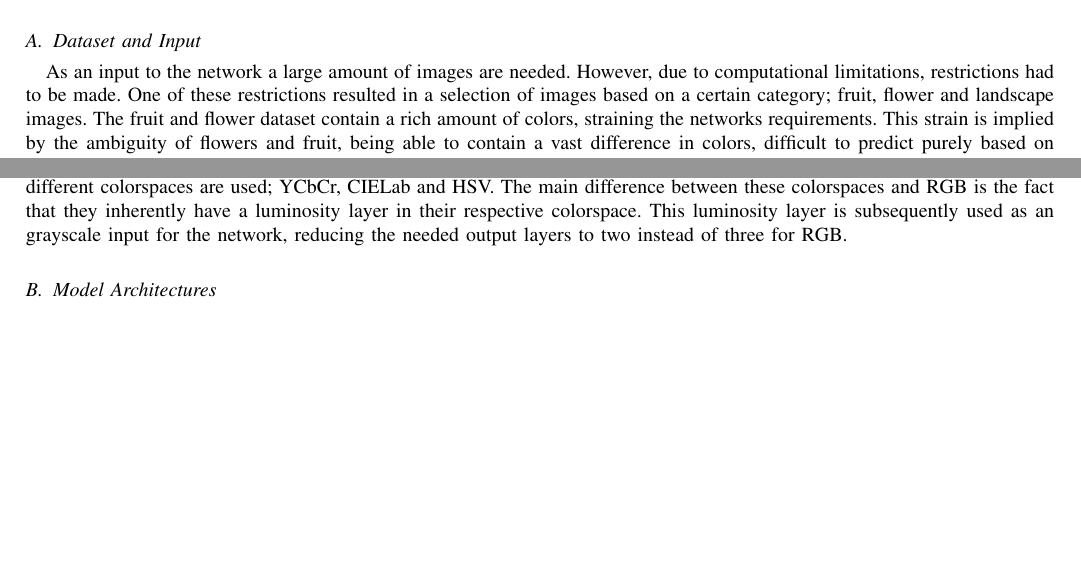
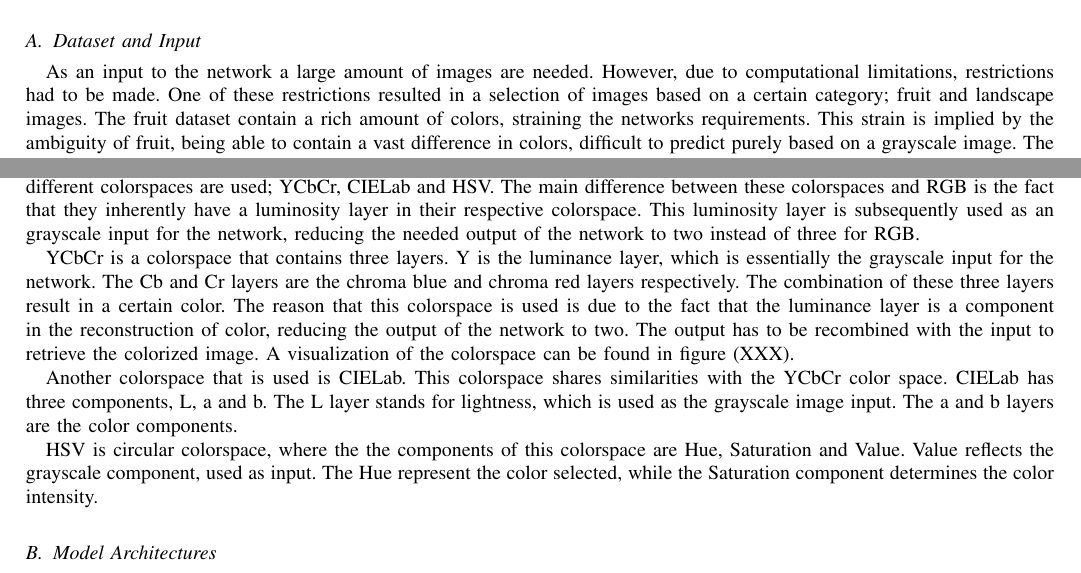
Before and after one commit to DawudH/NNCourse, a LaTeX paper (Reports/Paper/Main.tex, which reads Reports/Paper/Chapters/Method.tex): two parts of page 2 of 3, joined at a grey line, cut so that both start at the same text, the shorter picture padded with empty space. Compiled offline with pdfLaTeX.

Commit message:
changed crap

```diff
--- a/Reports/Paper/Chapters/Method.tex
+++ b/Reports/Paper/Chapters/Method.tex
@@ -2,7 +2,6 @@
 This section contains the various techniques used for the colorization problem. %blabla
 \subsection{Dataset and Input}
 
-As an input to the network a large amount of images are needed. However, due to computational limitations, restrictions had to be made. One of these restrictions resulted in a selection of images based on a certain category; fruit, flower and landscape images. The fruit and flower dataset contain a rich amount of colors, straining the networks requirements. This strain is implied by the ambiguity %denk dat dit een goed woord is?
-of flowers and fruit, being able to contain a vast difference in colors, difficult to predict purely based on a grayscale image. The landscape dataset is more straight forward, containing less saturated colors and lacks fine details. A summary of the data used is given in table \ref{tab:dataset}.
+As an input to the network a large amount of images are needed. However, due to computational limitations, restrictions had to be made. One of these restrictions resulted in a selection of images based on a certain category; fruit and landscape images. The fruit dataset contain a rich amount of colors, straining the networks requirements. This strain is implied by the ambiguity %denk dat dit een goed woord is?
+of fruit, being able to contain a vast difference in colors, difficult to predict purely based on a grayscale image. The landscape dataset is more straight forward, containing less saturated colors and lacks fine details.
 
-The network input are 128x128 grayscale images, converted from an RGB image to the selected colorspace. In total three different colorspaces are used; YCbCr, CIELab and HSV. The main difference between these colorspaces and RGB is the fact that they inherently have a luminosity layer in their respective colorspace. This luminosity layer is subsequently used as an grayscale input for the network, reducing the needed output layers to two instead of three for RGB.
@@ -11,3 +14,10 @@ The network input are 128x128 grayscale images, converted from an RGB image to t
+The network input are 128x128 grayscale images, converted from an RGB image to the selected colorspace. In total three different colorspaces are used; YCbCr, CIELab and HSV. The main difference between these colorspaces and RGB is the fact that they inherently have a luminosity layer in their respective colorspace. This luminosity layer is subsequently used as an grayscale input for the network, reducing the needed output of the network to two instead of three for RGB.
+
+YCbCr is a colorspace that contains three layers. Y is the luminance layer, which is essentially the grayscale input for the network. The Cb and Cr layers are the chroma blue and chroma red layers respectively. The combination of these three layers result in a certain color. The reason that this colorspace is used is due to the fact that the luminance layer is a component in the reconstruction of color, reducing the output of the network to two. The output has to be recombined with the input to retrieve the colorized image. A visualization of the colorspace can be found in figure (XXX).
+
+Another colorspace that is used is CIELab. This colorspace shares similarities with the YCbCr color space. CIELab has three components, L, a and b. The L layer stands for lightness, which is used as the grayscale image input. The a and b layers are the color components.
+
+HSV is circular colorspace, where the the components of this colorspace are Hue, Saturation and Value. Value reflects the grayscale component, used as input. The Hue represent the color selected, while the Saturation component determines the color intensity.
 
 \subsection{Model Architectures}
 A major part in creating a successful neural network is finding a suitable network architecture. For image classification convolutional neural networks are widely used with success \cite{Krizhevsky,Szegedy,Simonyan} . For our purpose a main feature of the convolutional network is that the image has to be reconstructed again, to retrieve spatial information. In total a set of three convolutional network architectures are used. An architecture based upon Dahl \cite{Dahl}, a pre-trained VGG16 \cite{Simonyan} architecture {\color{red} this is actually Dahl,  not sure about the actual amount of layers used for the reconstruction} and a classification architecture \cite{Zhang}. The architectures of the network are split up in a feature extraction part and a reconstruction part, which will be expanded upon in the following sections.\\
```
Also changed, not shown: Reports/Paper/Chapters/Method.tex (4 more changed lines).
